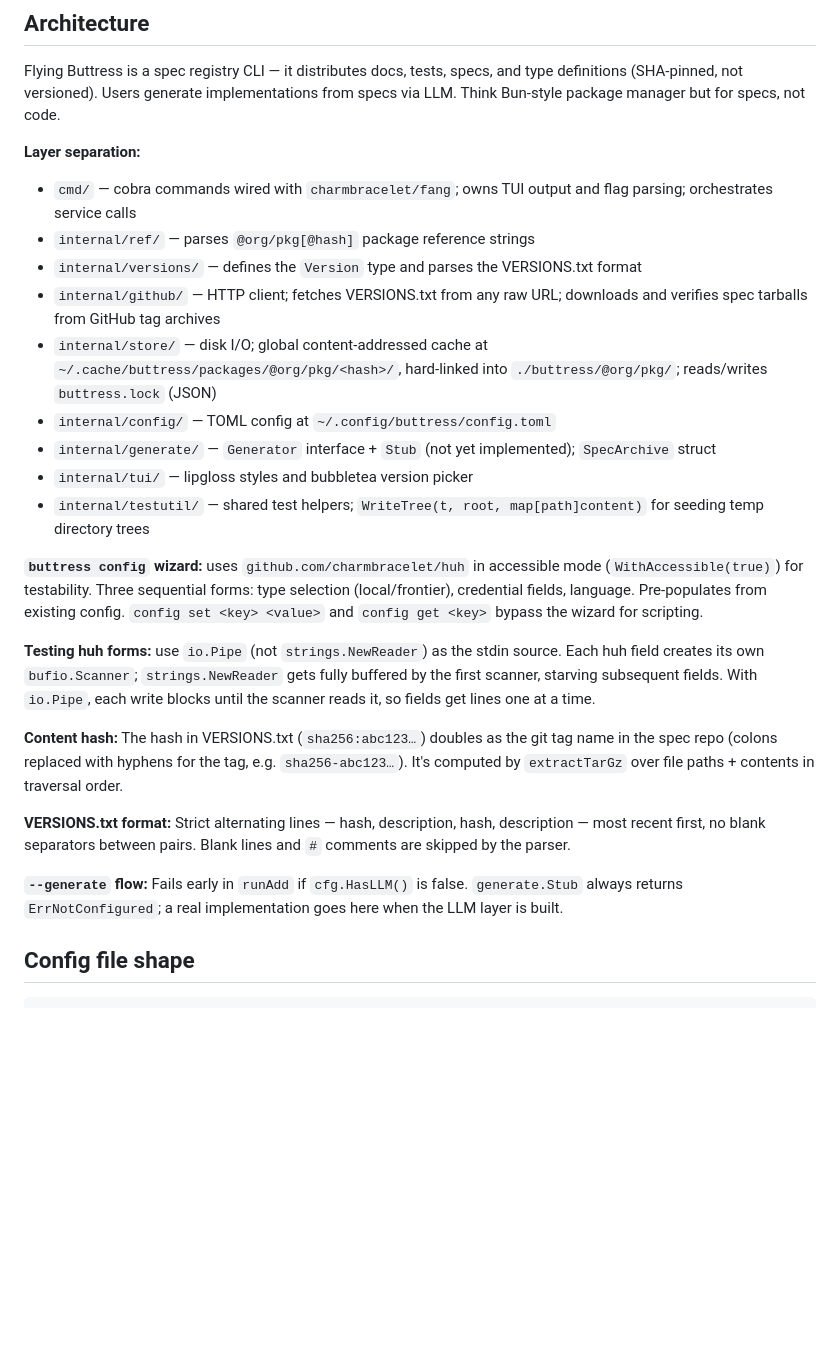
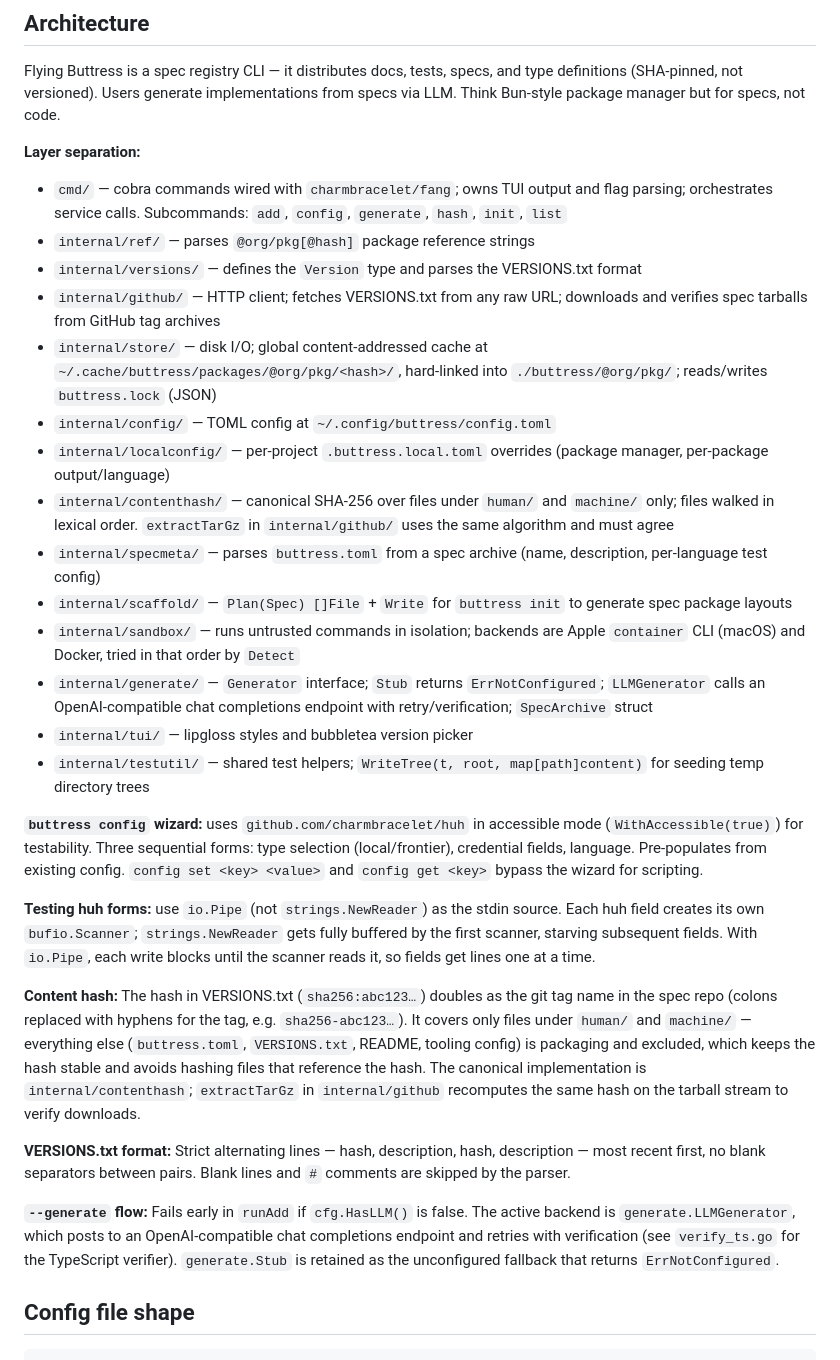
Before and after one commit to chrisbodhi/flying-buttress-cli, a Markdown page: CLAUDE.md, the part around the change. Drawn GitHub-style; blank space fills up the shorter version.

Commit message:
Refresh CLAUDE.md architecture notes
Document the new internal packages (contenthash, localconfig, sandbox,
scaffold, specmeta) and list all cmd subcommands. Correct the content
hash description to reflect the human/ and machine/ scope and point at
internal/contenthash as the canonical implementation. Update the
--generate flow to mention LLMGenerator as the real backend, with Stub
as the unconfigured fallback.

```diff
--- a/CLAUDE.md
+++ b/CLAUDE.md
@@ -18,13 +18,18 @@ The binary name is `buttress` (the `Use` field in root command).
 Flying Buttress is a spec registry CLI — it distributes docs, tests, specs, and type definitions (SHA-pinned, not versioned). Users generate implementations from specs via LLM. Think Bun-style package manager but for specs, not code.
 
 **Layer separation:**
-- `cmd/` — cobra commands wired with `charmbracelet/fang`; owns TUI output and flag parsing; orchestrates service calls
+- `cmd/` — cobra commands wired with `charmbracelet/fang`; owns TUI output and flag parsing; orchestrates service calls. Subcommands: `add`, `config`, `generate`, `hash`, `init`, `list`
 - `internal/ref/` — parses `@org/pkg[@hash]` package reference strings
 - `internal/versions/` — defines the `Version` type and parses the VERSIONS.txt format
 - `internal/github/` — HTTP client; fetches VERSIONS.txt from any raw URL; downloads and verifies spec tarballs from GitHub tag archives
 - `internal/store/` — disk I/O; global content-addressed cache at `~/.cache/buttress/packages/@org/pkg/<hash>/`, hard-linked into `./buttress/@org/pkg/`; reads/writes `buttress.lock` (JSON)
 - `internal/config/` — TOML config at `~/.config/buttress/config.toml`
-- `internal/generate/` — `Generator` interface + `Stub` (not yet implemented); `SpecArchive` struct
+- `internal/localconfig/` — per-project `.buttress.local.toml` overrides (package manager, per-package output/language)
+- `internal/contenthash/` — canonical SHA-256 over files under `human/` and `machine/` only; files walked in lexical order. `extractTarGz` in `internal/github/` uses the same algorithm and must agree
+- `internal/specmeta/` — parses `buttress.toml` from a spec archive (name, description, per-language test config)
+- `internal/scaffold/` — `Plan(Spec) []File` + `Write` for `buttress init` to generate spec package layouts
+- `internal/sandbox/` — runs untrusted commands in isolation; backends are Apple `container` CLI (macOS) and Docker, tried in that order by `Detect`
+- `internal/generate/` — `Generator` interface; `Stub` returns `ErrNotConfigured`; `LLMGenerator` calls an OpenAI-compatible chat completions endpoint with retry/verification; `SpecArchive` struct
 - `internal/tui/` — lipgloss styles and bubbletea version picker
 - `internal/testutil/` — shared test helpers; `WriteTree(t, root, map[path]content)` for seeding temp directory trees
 
@@ -32,11 +37,11 @@ Flying Buttress is a spec registry CLI — it distributes docs, tests, specs, an
 
 **Testing huh forms:** use `io.Pipe` (not `strings.NewReader`) as the stdin source. Each huh field creates its own `bufio.Scanner`; `strings.NewReader` gets fully buffered by the first scanner, starving subsequent fields. With `io.Pipe`, each write blocks until the scanner reads it, so fields get lines one at a time.
 
-**Content hash:** The hash in VERSIONS.txt (`sha256:abc123…`) doubles as the git tag name in the spec repo (colons replaced with hyphens for the tag, e.g. `sha256-abc123…`). It's computed by `extractTarGz` over file paths + contents in traversal order.
+**Content hash:** The hash in VERSIONS.txt (`sha256:abc123…`) doubles as the git tag name in the spec repo (colons replaced with hyphens for the tag, e.g. `sha256-abc123…`). It covers only files under `human/` and `machine/` — everything else (`buttress.toml`, `VERSIONS.txt`, README, tooling config) is packaging and excluded, which keeps the hash stable and avoids hashing files that reference the hash. The canonical implementation is `internal/contenthash`; `extractTarGz` in `internal/github` recomputes the same hash on the tarball stream to verify downloads.
 
 **VERSIONS.txt format:** Strict alternating lines — hash, description, hash, description — most recent first, no blank separators between pairs. Blank lines and `#` comments are skipped by the parser.
 
-**`--generate` flow:** Fails early in `runAdd` if `cfg.HasLLM()` is false. `generate.Stub` always returns `ErrNotConfigured`; a real implementation goes here when the LLM layer is built.
+**`--generate` flow:** Fails early in `runAdd` if `cfg.HasLLM()` is false. The active backend is `generate.LLMGenerator`, which posts to an OpenAI-compatible chat completions endpoint and retries with verification (see `verify_ts.go` for the TypeScript verifier). `generate.Stub` is retained as the unconfigured fallback that returns `ErrNotConfigured`.
 
 ## Config file shape
 
```
